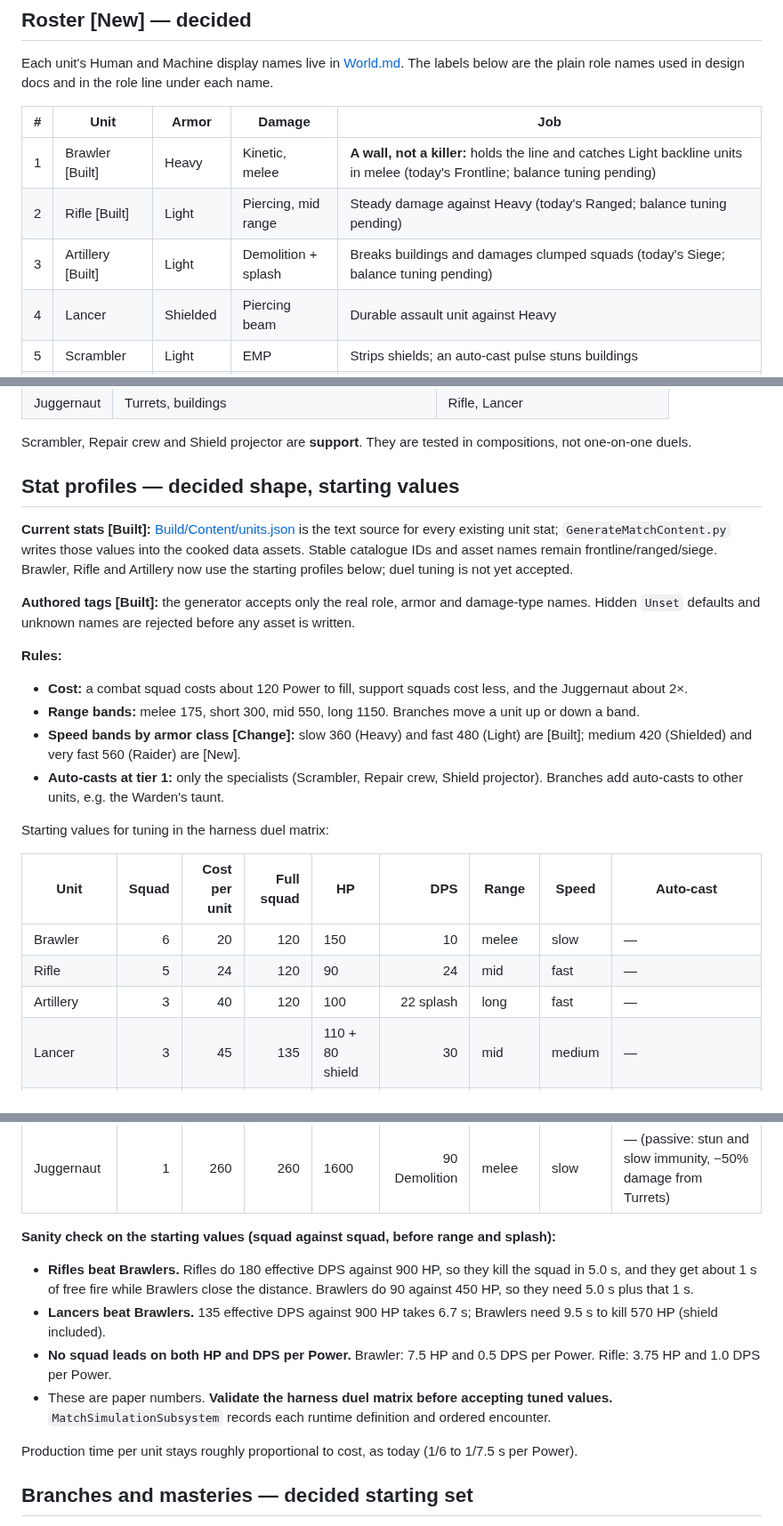
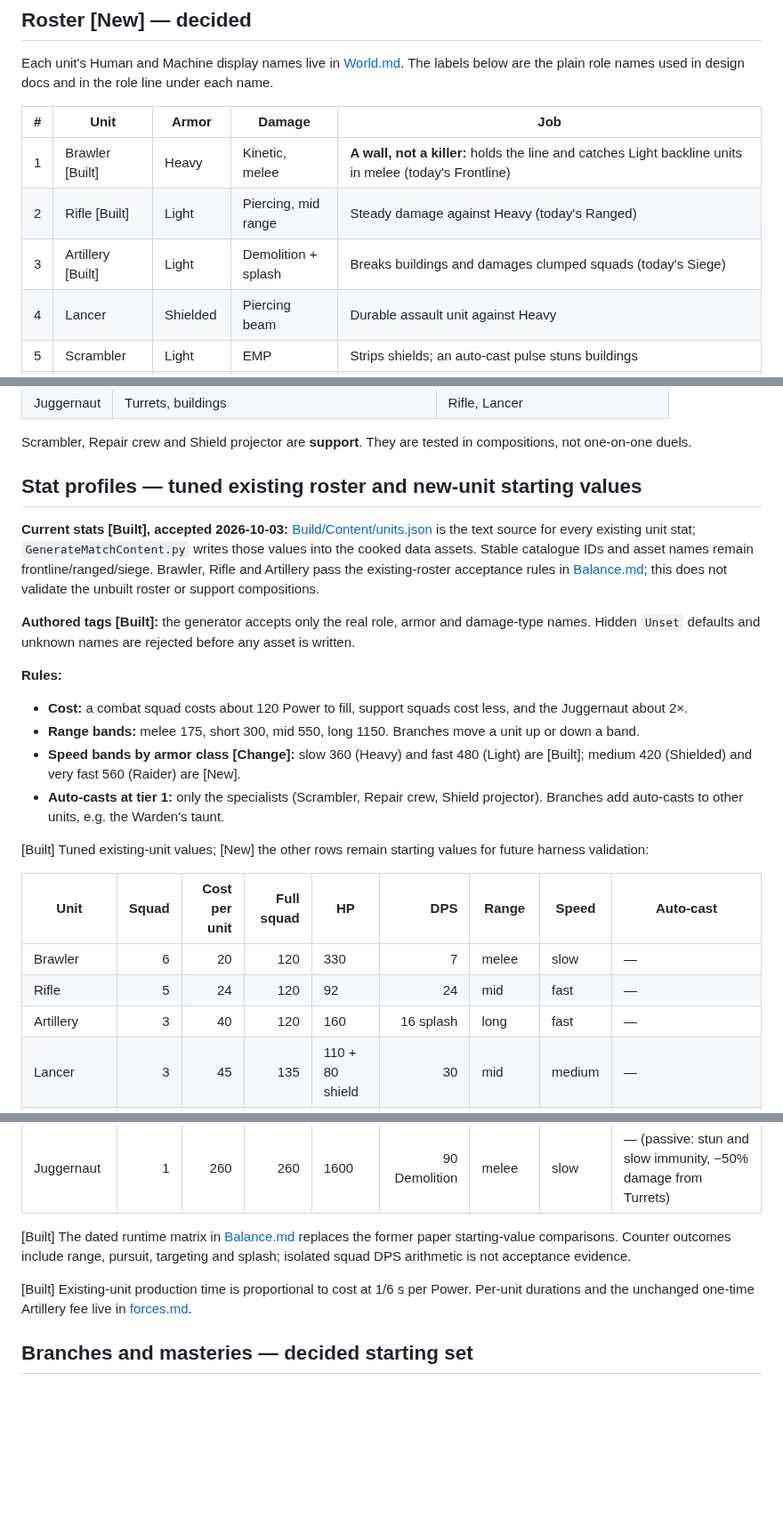
Before and after one commit to weskor/post-frontier, a Markdown page: Docs/Design/units.md, 3 parts joined by grey strips. Shown at 89% size. Drawn GitHub-style; blank space fills up the shorter version.

```diff
--- a/Docs/Design/units.md
+++ b/Docs/Design/units.md
@@ -54,9 +54,9 @@ Each unit's Human and Machine display names live in [World.md](../World.md#unit-
 
 | # | Unit | Armor | Damage | Job |
 |---|---|---|---|---|
-| 1 | Brawler [Built] | Heavy | Kinetic, melee | **A wall, not a killer:** holds the line and catches Light backline units in melee (today's Frontline; balance tuning pending) |
-| 2 | Rifle [Built] | Light | Piercing, mid range | Steady damage against Heavy (today's Ranged; balance tuning pending) |
-| 3 | Artillery [Built] | Light | Demolition + splash | Breaks buildings and damages clumped squads (today's Siege; balance tuning pending) |
+| 1 | Brawler [Built] | Heavy | Kinetic, melee | **A wall, not a killer:** holds the line and catches Light backline units in melee (today's Frontline) |
+| 2 | Rifle [Built] | Light | Piercing, mid range | Steady damage against Heavy (today's Ranged) |
+| 3 | Artillery [Built] | Light | Demolition + splash | Breaks buildings and damages clumped squads (today's Siege) |
 | 4 | Lancer | Shielded | Piercing beam | Durable assault unit against Heavy |
 | 5 | Scrambler | Light | EMP | Strips shields; an auto-cast pulse stuns buildings |
 | 6 | Raider | Light, fast | Kinetic | Prefers Drill Rigs and isolated targets, captures quickly, cuts supply chains |
@@ -86,9 +86,9 @@ Answers to each armor class, as players will actually experience them:
 
 Scrambler, Repair crew and Shield projector are **support**. They are tested in compositions, not one-on-one duels.
 
-## Stat profiles — decided shape, starting values
+## Stat profiles — tuned existing roster and new-unit starting values
 
-**Current stats [Built]:** [Build/Content/units.json](../../Build/Content/units.json) is the text source for every existing unit stat; `GenerateMatchContent.py` writes those values into the cooked data assets. Stable catalogue IDs and asset names remain frontline/ranged/siege. Brawler, Rifle and Artillery now use the starting profiles below; duel tuning is not yet accepted.
+**Current stats [Built], accepted 2026-10-03:** [Build/Content/units.json](../../Build/Content/units.json) is the text source for every existing unit stat; `GenerateMatchContent.py` writes those values into the cooked data assets. Stable catalogue IDs and asset names remain frontline/ranged/siege. Brawler, Rifle and Artillery pass the existing-roster acceptance rules in [Balance.md](../Balance.md); this does not validate the unbuilt roster or support compositions.
 
 **Authored tags [Built]:** the generator accepts only the real role, armor and damage-type names. Hidden `Unset` defaults and unknown names are rejected before any asset is written.
 
@@ -98,13 +98,13 @@ Scrambler, Repair crew and Shield projector are **support**. They are tested in
 - **Speed bands by armor class [Change]:** slow 360 (Heavy) and fast 480 (Light) are [Built]; medium 420 (Shielded) and very fast 560 (Raider) are [New].
 - **Auto-casts at tier 1:** only the specialists (Scrambler, Repair crew, Shield projector). Branches add auto-casts to other units, e.g. the Warden's taunt.
 
-Starting values for tuning in the harness duel matrix:
+[Built] Tuned existing-unit values; [New] the other rows remain starting values for future harness validation:
 
 | Unit | Squad | Cost per unit | Full squad | HP | DPS | Range | Speed | Auto-cast |
 |---|---:|---:|---:|---|---:|---|---|---|
-| Brawler | 6 | 20 | 120 | 150 | 10 | melee | slow | — |
-| Rifle | 5 | 24 | 120 | 90 | 24 | mid | fast | — |
-| Artillery | 3 | 40 | 120 | 100 | 22 splash | long | fast | — |
+| Brawler | 6 | 20 | 120 | 330 | 7 | melee | slow | — |
+| Rifle | 5 | 24 | 120 | 92 | 24 | mid | fast | — |
+| Artillery | 3 | 40 | 120 | 160 | 16 splash | long | fast | — |
 | Lancer | 3 | 45 | 135 | 110 + 80 shield | 30 | mid | medium | — |
 | Scrambler | 3 | 35 | 105 | 80 | 12 EMP | mid | fast | EMP pulse every 10 s: strips shields, stuns buildings 3 s |
 | Raider | 4 | 25 | 100 | 85 | 16 | short | very fast | — (passive: 2× capture speed) |
@@ -112,13 +112,9 @@ Starting values for tuning in the harness duel matrix:
 | Shield projector | 2 | 45 | 90 | 90 + 120 shield | 6 | short | medium | 100-point regenerating shield bubble on allies within 500 |
 | Juggernaut | 1 | 260 | 260 | 1600 | 90 Demolition | melee | slow | — (passive: stun and slow immunity, −50% damage from Turrets) |
 
-**Sanity check on the starting values (squad against squad, before range and splash):**
-- **Rifles beat Brawlers.** Rifles do 180 effective DPS against 900 HP, so they kill the squad in 5.0 s, and they get about 1 s of free fire while Brawlers close the distance. Brawlers do 90 against 450 HP, so they need 5.0 s plus that 1 s.
-- **Lancers beat Brawlers.** 135 effective DPS against 900 HP takes 6.7 s; Brawlers need 9.5 s to kill 570 HP (shield included).
-- **No squad leads on both HP and DPS per Power.** Brawler: 7.5 HP and 0.5 DPS per Power. Rifle: 3.75 HP and 1.0 DPS per Power.
-- These are paper numbers. **Validate the harness duel matrix before accepting tuned values.** `MatchSimulationSubsystem` records each runtime definition and ordered encounter.
+[Built] The dated runtime matrix in [Balance.md](../Balance.md) replaces the former paper starting-value comparisons. Counter outcomes include range, pursuit, targeting and splash; isolated squad DPS arithmetic is not acceptance evidence.
 
-Production time per unit stays roughly proportional to cost, as today (1/6 to 1/7.5 s per Power).
+[Built] Existing-unit production time is proportional to cost at 1/6 s per Power. Per-unit durations and the unchanged one-time Artillery fee live in [forces.md](forces.md).
 
 ## Branches and masteries — decided starting set
 
```
Also changed, not shown: other parts of Docs/Design/units.md (+1 -1 lines), Docs/Balance.md (+38 -2 lines), Docs/Design/status.md (+4 -4 lines).
